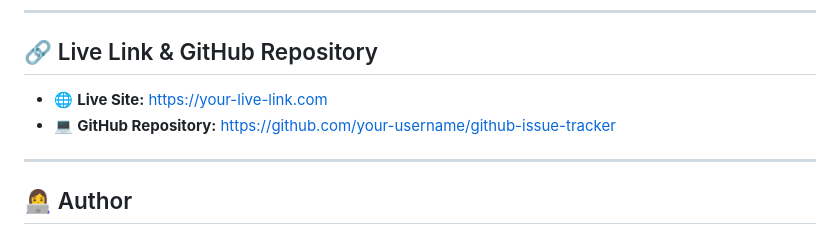
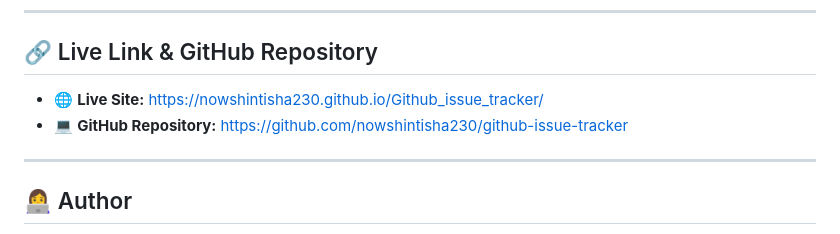
Before and after one commit to nowshintisha230/Github_issue_tracker, a Markdown page: README.md, the part around the change. Rendered like a GitHub page.

Commit message:
Update live link and GitHub repository URLs

```diff
--- a/README.md
+++ b/README.md
@@ -64,8 +64,8 @@ Right click index.html → Open with Live Server
 ---
 
 ## 🔗 Live Link & GitHub Repository
-- 🌐 **Live Site:** https://your-live-link.com
-- 💻 **GitHub Repository:** https://github.com/your-username/github-issue-tracker
+- 🌐 **Live Site:** https://nowshintisha230.github.io/Github_issue_tracker/
+- 💻 **GitHub Repository:** https://github.com/nowshintisha230/github-issue-tracker
 
 ---
 
```
